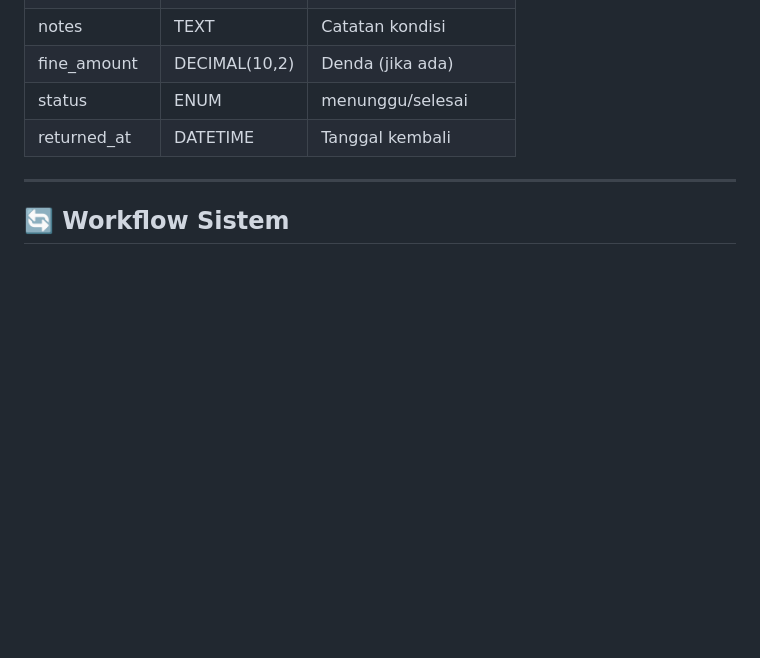
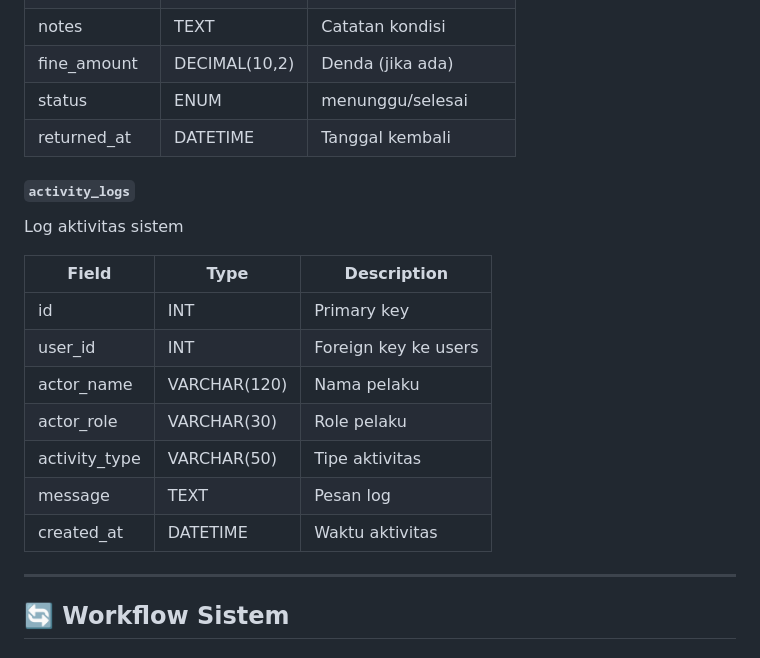
Before and after one commit to LilYoopug/rentals, a Markdown page: README.md, the part around one of its changes. Rendered like a GitHub page; blank space fills up the shorter version.

Commit message:
docs: add activity_logs table and star history chart to README
- Add 7th table (activity_logs) to database schema section
- Add Star History Chart at the bottom of README
- Complete database documentation with all tables

```diff
--- a/README.md
+++ b/README.md
@@ -426,6 +426,19 @@ Data pengembalian
 | status | ENUM | menunggu/selesai |
 | returned_at | DATETIME | Tanggal kembali |
 
+#### `activity_logs`
+Log aktivitas sistem
+
+| Field | Type | Description |
+|-------|------|-------------|
+| id | INT | Primary key |
+| user_id | INT | Foreign key ke users |
+| actor_name | VARCHAR(120) | Nama pelaku |
+| actor_role | VARCHAR(30) | Role pelaku |
+| activity_type | VARCHAR(50) | Tipe aktivitas |
+| message | TEXT | Pesan log |
+| created_at | DATETIME | Waktu aktivitas |
+
 ---
 
 ## 🔄 Workflow Sistem
```
Also changed, not shown: other parts of README.md (+6 -0 lines).
